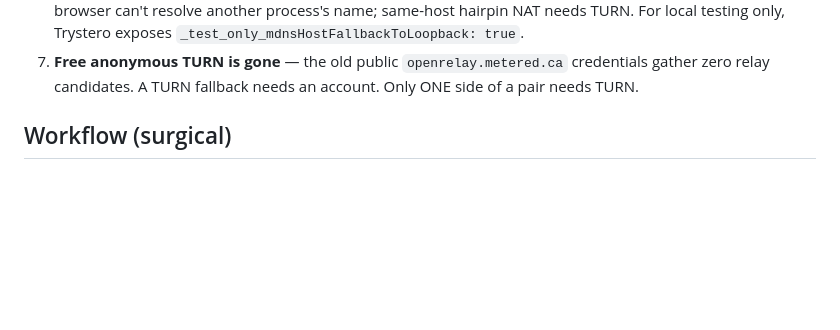
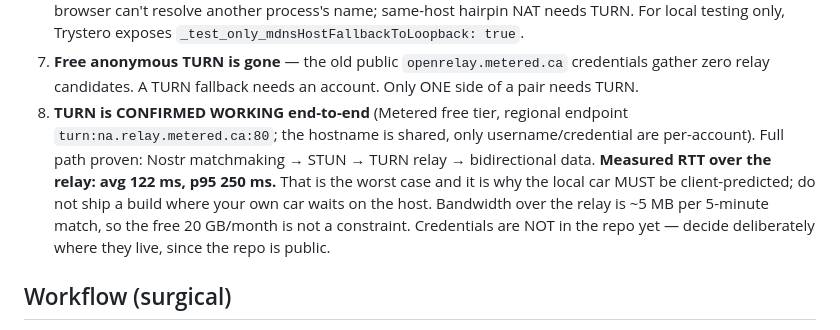
Before and after one commit to knips178/hillbilly-rocket-league, a Markdown page: AGENTS.md, the part around the change. Drawn GitHub-style; blank space fills up the shorter version.

Commit message:
Record Phase 0 result: TURN confirmed, relay RTT measured
Full path proven end-to-end on two real devices: Nostr matchmaking -> STUN ->
TURN relay -> bidirectional data (47 messages, ice route relay/srflx).

Measured RTT over the relay is avg 122ms / p95 250ms. Captured in AGENTS.md
because it constrains the netcode: at that latency the local car must be
client-predicted rather than waiting on the host.

Co-Authored-By: Claude Opus 4.8 <noreply@anthropic.com>

```diff
--- a/AGENTS.md
+++ b/AGENTS.md
@@ -91,6 +91,13 @@ the AI, so **bot-fill is the solo code path** and a dropped player reverts to a
    testing only, Trystero exposes `_test_only_mdnsHostFallbackToLoopback: true`.
 7. **Free anonymous TURN is gone** — the old public `openrelay.metered.ca` credentials gather zero
    relay candidates. A TURN fallback needs an account. Only ONE side of a pair needs TURN.
+8. **TURN is CONFIRMED WORKING end-to-end** (Metered free tier, regional endpoint
+   `turn:na.relay.metered.ca:80`; the hostname is shared, only username/credential are per-account).
+   Full path proven: Nostr matchmaking → STUN → TURN relay → bidirectional data.
+   **Measured RTT over the relay: avg 122 ms, p95 250 ms.** That is the worst case and it is why the
+   local car MUST be client-predicted; do not ship a build where your own car waits on the host.
+   Bandwidth over the relay is ~5 MB per 5-minute match, so the free 20 GB/month is not a constraint.
+   Credentials are NOT in the repo yet — decide deliberately where they live, since the repo is public.
 
 ## Workflow (surgical)
 
```
